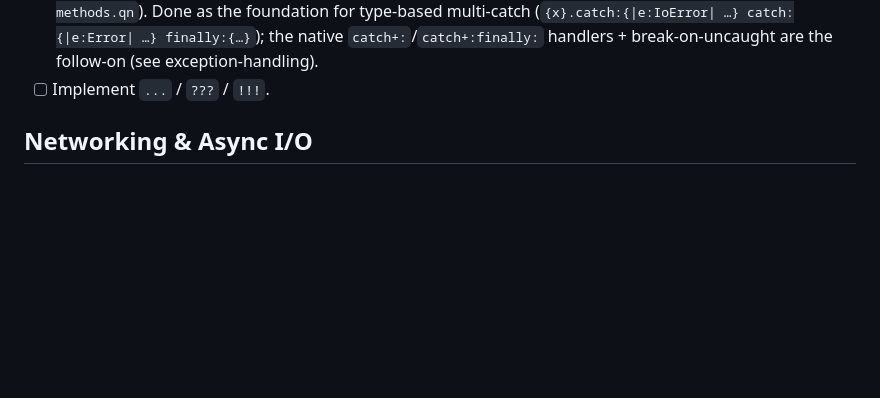
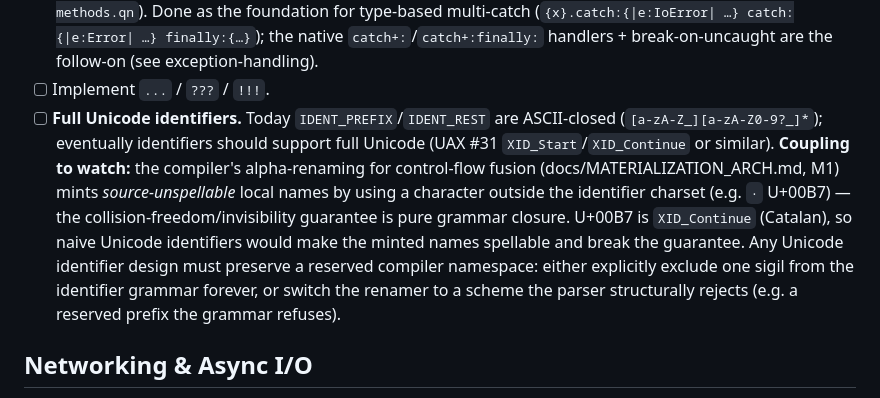
Before and after one commit to quoin-lang/quoin, a Markdown page: QUOIN_TODO.md, the part around the change. GitHub-like rendering; blank space fills up the shorter version.

Commit message:
docs(todo): unicode identifiers must preserve the renamer's unspellable namespace
Co-Authored-By: Claude Fable 5 <noreply@anthropic.com>

```diff
--- a/QUOIN_TODO.md
+++ b/QUOIN_TODO.md
@@ -182,6 +182,16 @@ both under `## Misc`.)
   type-based multi-catch (`{x}.catch:{|e:IoError| …} catch:{|e:Error| …} finally:{…}`); the native
   `catch+:`/`catch+:finally:` handlers + break-on-uncaught are the follow-on (see exception-handling).
 - [ ] Implement `...` / `???` / `!!!`.
+- [ ] **Full Unicode identifiers.** Today `IDENT_PREFIX`/`IDENT_REST` are ASCII-closed
+  (`[a-zA-Z_][a-zA-Z0-9?_]*`); eventually identifiers should support full Unicode (UAX #31
+  `XID_Start`/`XID_Continue` or similar). **Coupling to watch:** the compiler's alpha-renaming
+  for control-flow fusion (docs/MATERIALIZATION_ARCH.md, M1) mints *source-unspellable* local
+  names by using a character outside the identifier charset (e.g. `·` U+00B7) — the
+  collision-freedom/invisibility guarantee is pure grammar closure. U+00B7 is `XID_Continue`
+  (Catalan), so naive Unicode identifiers would make the minted names spellable and break the
+  guarantee. Any Unicode identifier design must preserve a reserved compiler namespace: either
+  explicitly exclude one sigil from the identifier grammar forever, or switch the renamer to a
+  scheme the parser structurally rejects (e.g. a reserved prefix the grammar refuses).
 
 ## Networking & Async I/O
 
```
